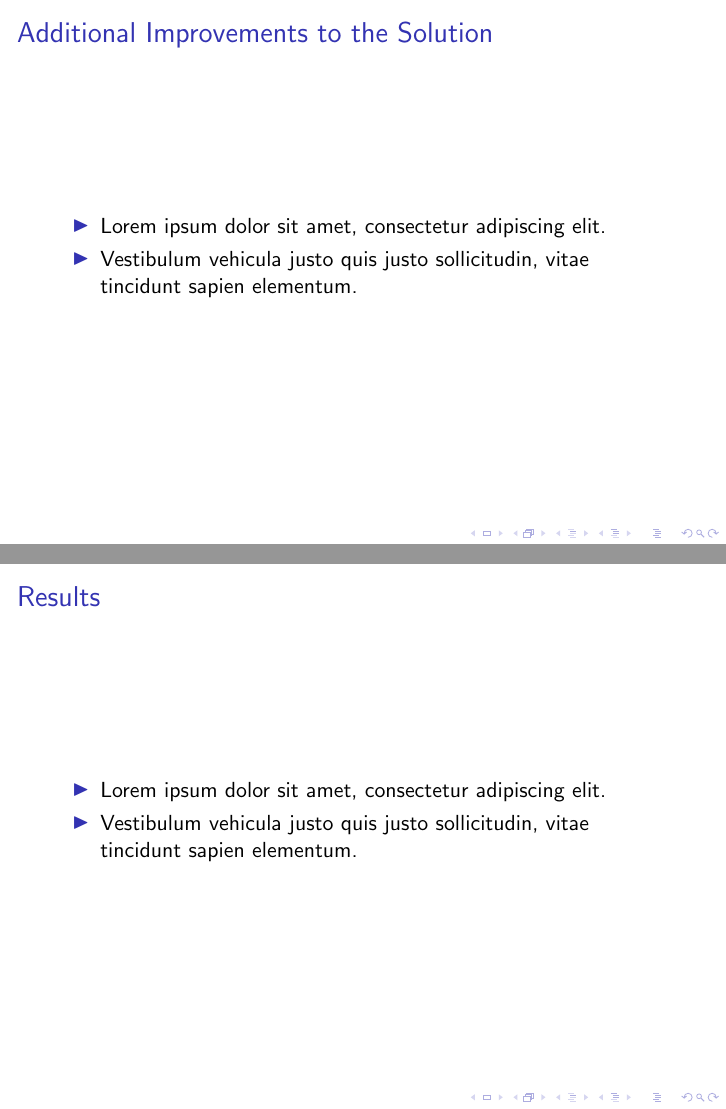
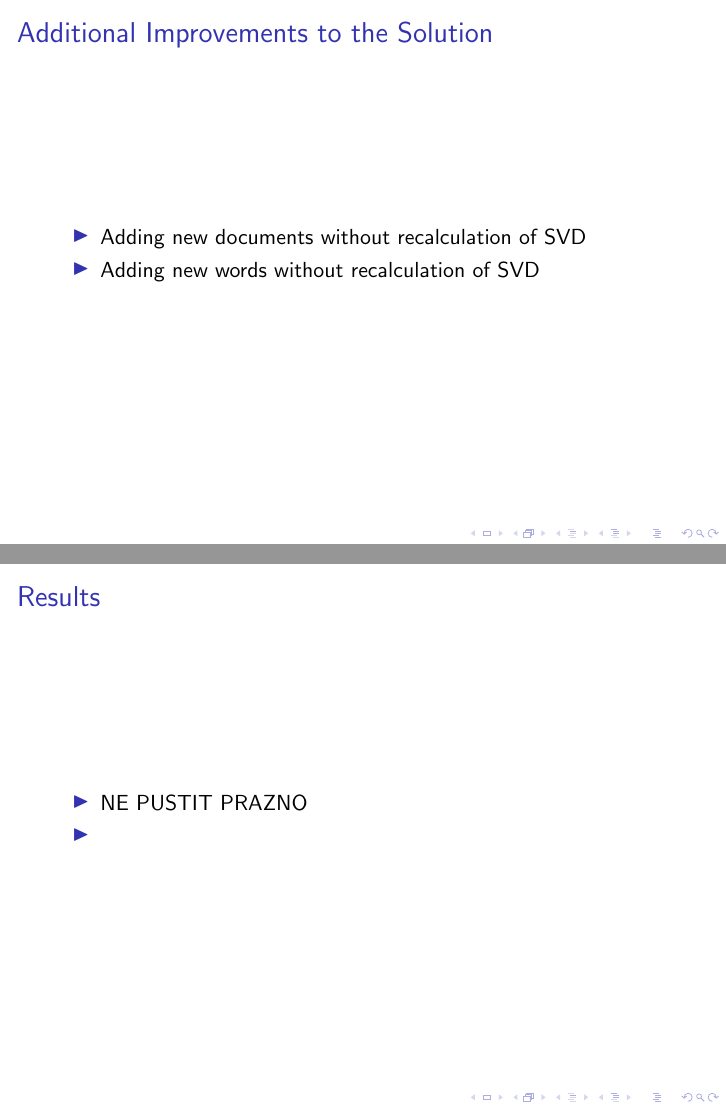
Before and after one commit to TianK003/MM_Projektna_Naloga, LaTeX slides (Predstavitev/presentation.tex): pages 6 and 7 of 8 before the commit and pages 5 and 6 of 8 after it, joined at a grey line. Compiled offline with pdfLaTeX.

Commit message:
Dodana slika za SVD razcep in skoraj dokoncana predstavitev

```diff
--- a/Predstavitev/presentation.tex
+++ b/Predstavitev/presentation.tex
@@ -1,4 +1,8 @@
 \documentclass{beamer}
+\usepackage{amsmath}
+\usepackage{tikz}
+\usepackage{graphicx}
+\usepackage{caption}
 
 \title{Latent Search Indexing}
 \subtitle{Mathematical Modelling}
@@ -11,12 +15,9 @@
 
 \begin{frame}{Problem Introduction}
     \begin{itemize}
-        \item Lorem ipsum dolor sit amet, consectetur adipiscing elit.
-        \item Vestibulum vehicula justo quis justo sollicitudin, vitae tincidunt sapien elementum.
+        \item Finding relevant documents according to our search
     \end{itemize}
 \end{frame}
 
 \begin{frame}{Solution}
     \begin{itemize}
-        \item Lorem ipsum dolor sit amet, consectetur adipiscing elit.
-        \item Vestibulum vehicula justo quis justo sollicitudin, vitae tincidunt sapien elementum.
@@ -28,2 +25,0 @@
-        \item Lorem ipsum dolor sit amet, consectetur adipiscing elit.
-        \item Vestibulum vehicula justo quis justo sollicitudin, vitae tincidunt sapien elementum.
@@ -32,5 +33,3 @@
 
 \begin{frame}{Optimization}
     \begin{itemize}
-        \item Lorem ipsum dolor sit amet, consectetur adipiscing elit.
-        \item Vestibulum vehicula justo quis justo sollicitudin, vitae tincidunt sapien elementum.
@@ -39,19 +48,18 @@
 
 \begin{frame}{Additional Improvements to the Solution}
     \begin{itemize}
-        \item Lorem ipsum dolor sit amet, consectetur adipiscing elit.
-        \item Vestibulum vehicula justo quis justo sollicitudin, vitae tincidunt sapien elementum.
+        \item Adding new documents without recalculation of SVD
+        \item Adding new words without recalculation of SVD
     \end{itemize}
 \end{frame}
 
 \begin{frame}{Results}
     \begin{itemize}
-        \item Lorem ipsum dolor sit amet, consectetur adipiscing elit.
-        \item Vestibulum vehicula justo quis justo sollicitudin, vitae tincidunt sapien elementum.
+        \item NE PUSTIT PRAZNO
+        \item
     \end{itemize}
 \end{frame}
 
 \begin{frame}{Discussion}
     \begin{itemize}
-        \item Lorem ipsum dolor sit amet, consectetur adipiscing elit.
-        \item Vestibulum vehicula justo quis justo sollicitudin, vitae tincidunt sapien elementum.
+        \item NE PUSTIT PRAZNO
```
Also changed, not shown: Predstavitev/presentation.pdf, Slike/svd.png (added), Predstavitev/presentation.tex (30 more changed lines), 1 other file.
